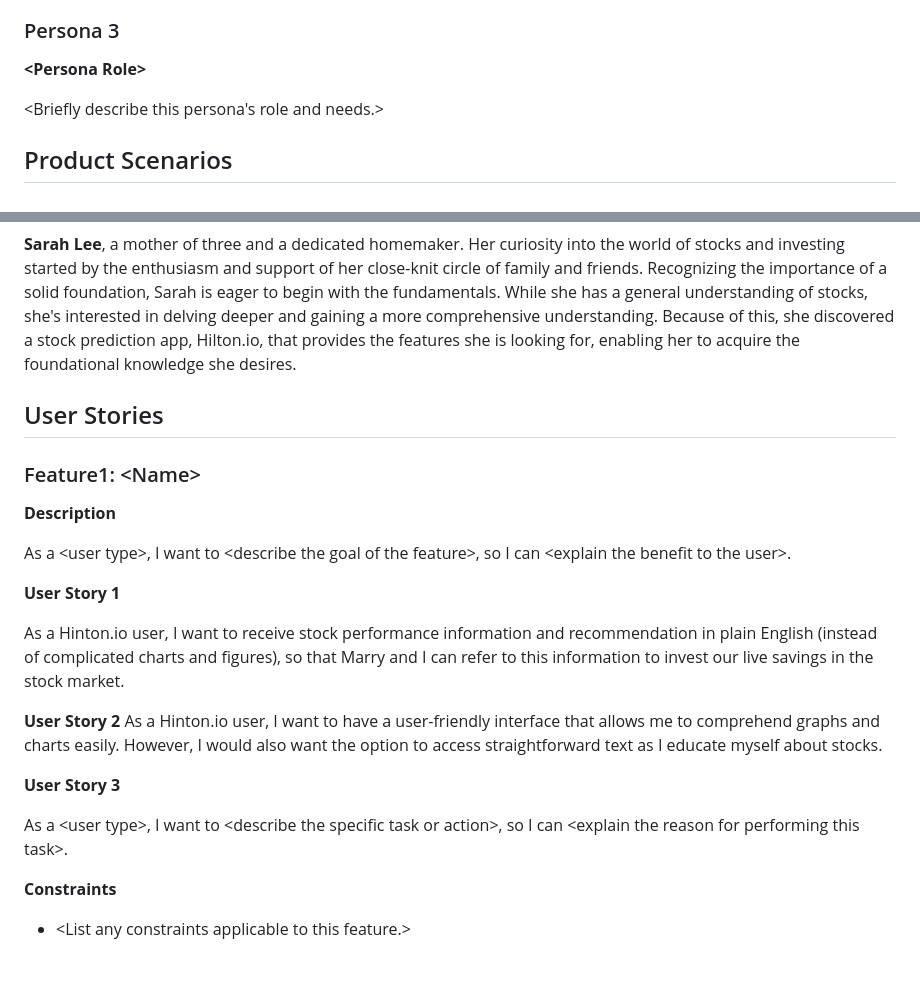
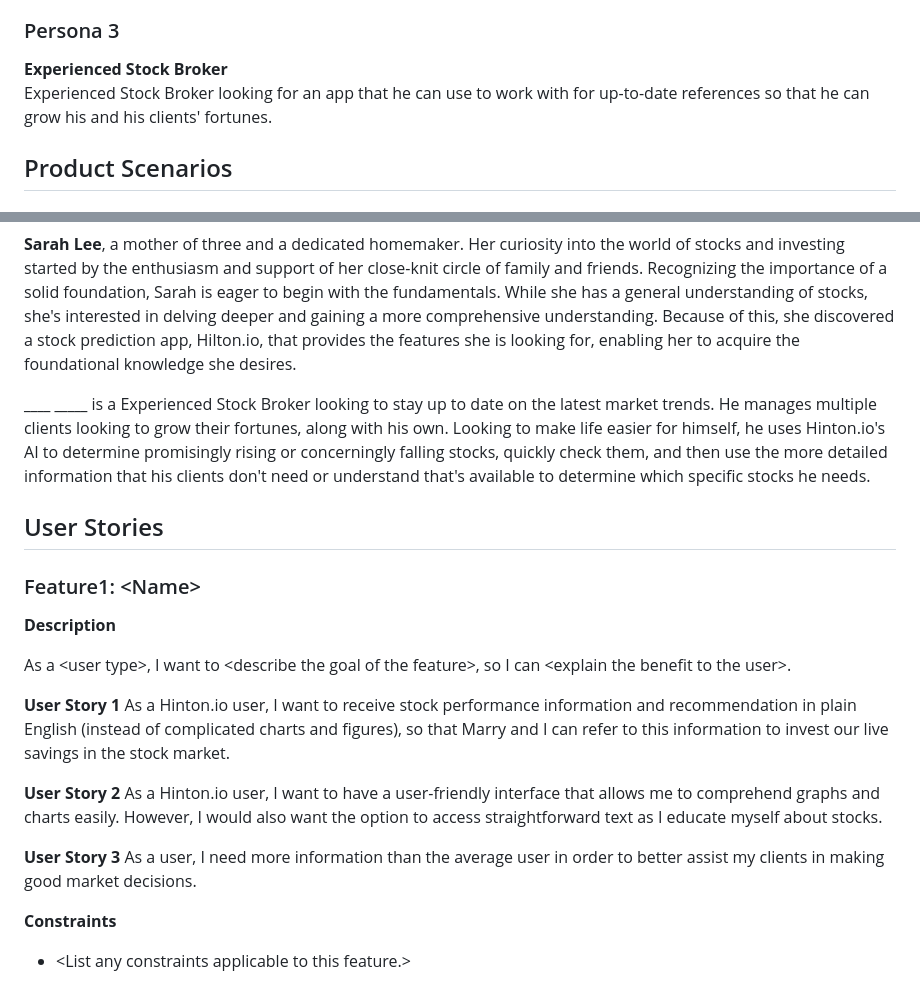
Before and after one commit to PiethonV1/csci401w-sandbox-web-scrapingg, a Markdown page: Templates/2-product-persronas-and-stories.md, 2 parts joined by grey strips. GitHub-like rendering.

Commit message:
Personas and Stories 3

```diff
--- a/Templates/2-product-persronas-and-stories.md
+++ b/Templates/2-product-persronas-and-stories.md
@@ -50,9 +50,9 @@
 
 ### Persona 3
 
-**\<Persona Role\>**
-
-\<Briefly describe this persona's role and needs.>
+**Experienced Stock Broker**
+<br>Experienced Stock Broker looking for an app that he can use to work with for up-to-date references so that he
+can grow his and his clients' fortunes.
 
 ## Product Scenarios
 
@@ -61,6 +61,11 @@
 **Gregory Harrison and Marry Harrison** are loving parents of a son and a daughter and have grandchildren of 6. Gregory has recently retired after 4 decades working as UPS driver and Marry also retired as secretary from a local university. Among the two them, they have saved money to ensure their sunset years are financially secured. They want to reinvest some of their live savings in the stock market so that they can purchase gifts for their children at important holidays and anniversaries, and leave some money as inheritance to their children and grandchildren when they're gone. However, both Gregory and Marry are not financially intelligent as how to invest and what to invest. So they tend to Hinton.io for stock information.
 
 **Sarah Lee**, a mother of three and a dedicated homemaker. Her curiosity into the world of stocks and investing started by the enthusiasm and support of her close-knit circle of family and friends. Recognizing the importance of a solid foundation, Sarah is eager to begin with the fundamentals. While she has a general understanding of stocks, she's interested in delving deeper and gaining a more comprehensive understanding. Because of this, she discovered a stock prediction app, Hilton.io,  that provides the features she is looking for, enabling her to acquire the foundational knowledge she desires.
+
+**____ _____** is a Experienced Stock Broker looking to stay up to date on the latest market trends. He manages multiple clients
+looking to grow their fortunes, along with his own. Looking to make life easier for himself, he uses Hinton.io's AI to
+determine promisingly rising or concerningly falling stocks, quickly check them, and then use the more detailed information
+that his clients don't need or understand that's available to determine which specific stocks he needs.
 ## User Stories
 
 ### Feature1: \<Name\>
@@ -70,15 +75,13 @@
 As a \<user type\>, I want to \<describe the goal of the feature\>, so I can \<explain the benefit to the user\>.
 
 **User Story 1**
-
 As a Hinton.io user, I want to receive stock performance information and recommendation in plain English (instead of complicated charts and figures), so that Marry and I can refer to this information to invest our live savings in the stock market.
 
 **User Story 2**
 As a Hinton.io user, I want to have a user-friendly interface that allows me to comprehend graphs and charts easily. However, I would also want the option to access straightforward text as I educate myself about stocks.
 
 **User Story 3**
-
-As a \<user type\>, I want to \<describe the specific task or action\>, so I can \<explain the reason for performing this task\>.
+As a user, I need more information than the average user in order to better assist my clients in making good market decisions.
 
 **Constraints**
 
```
